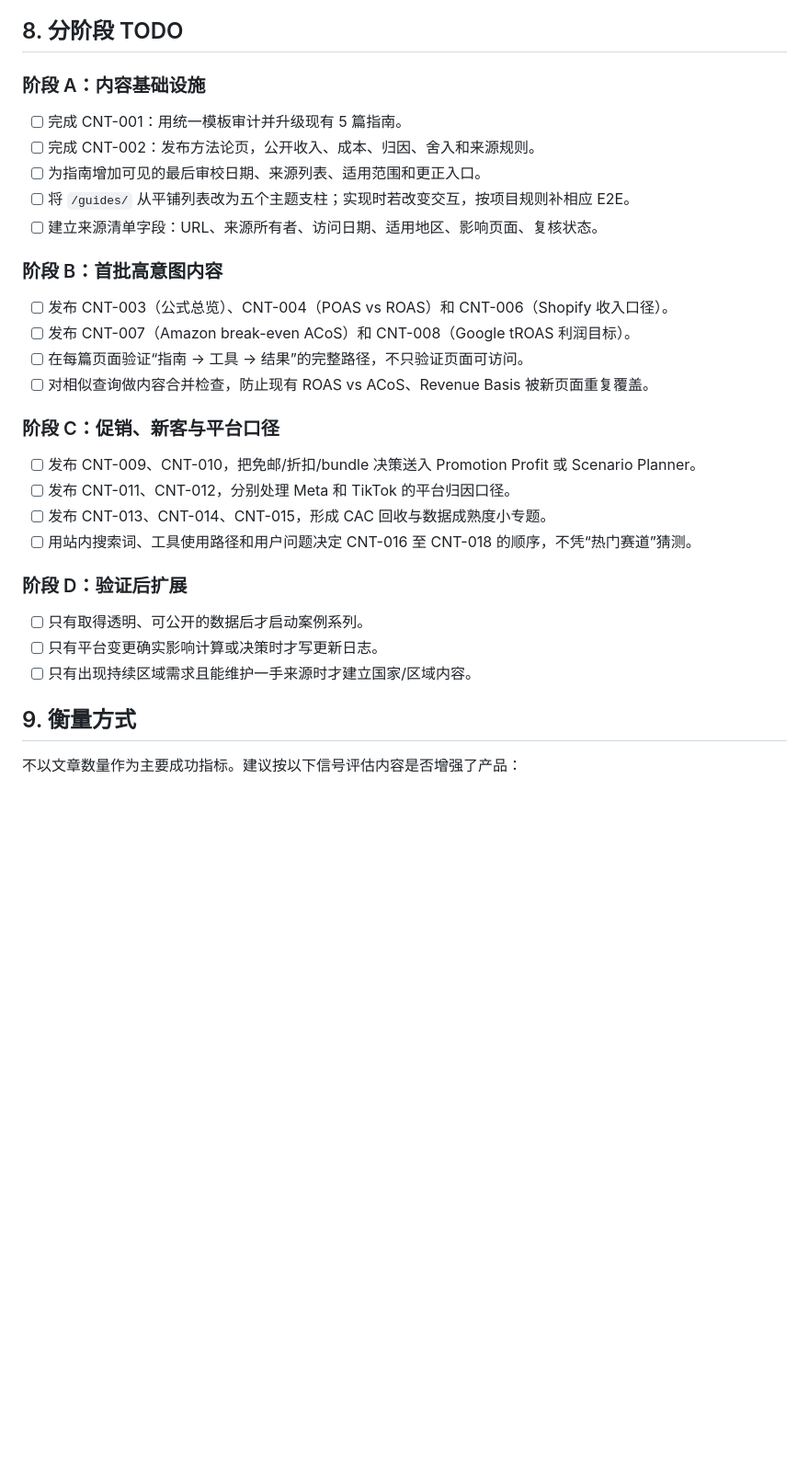
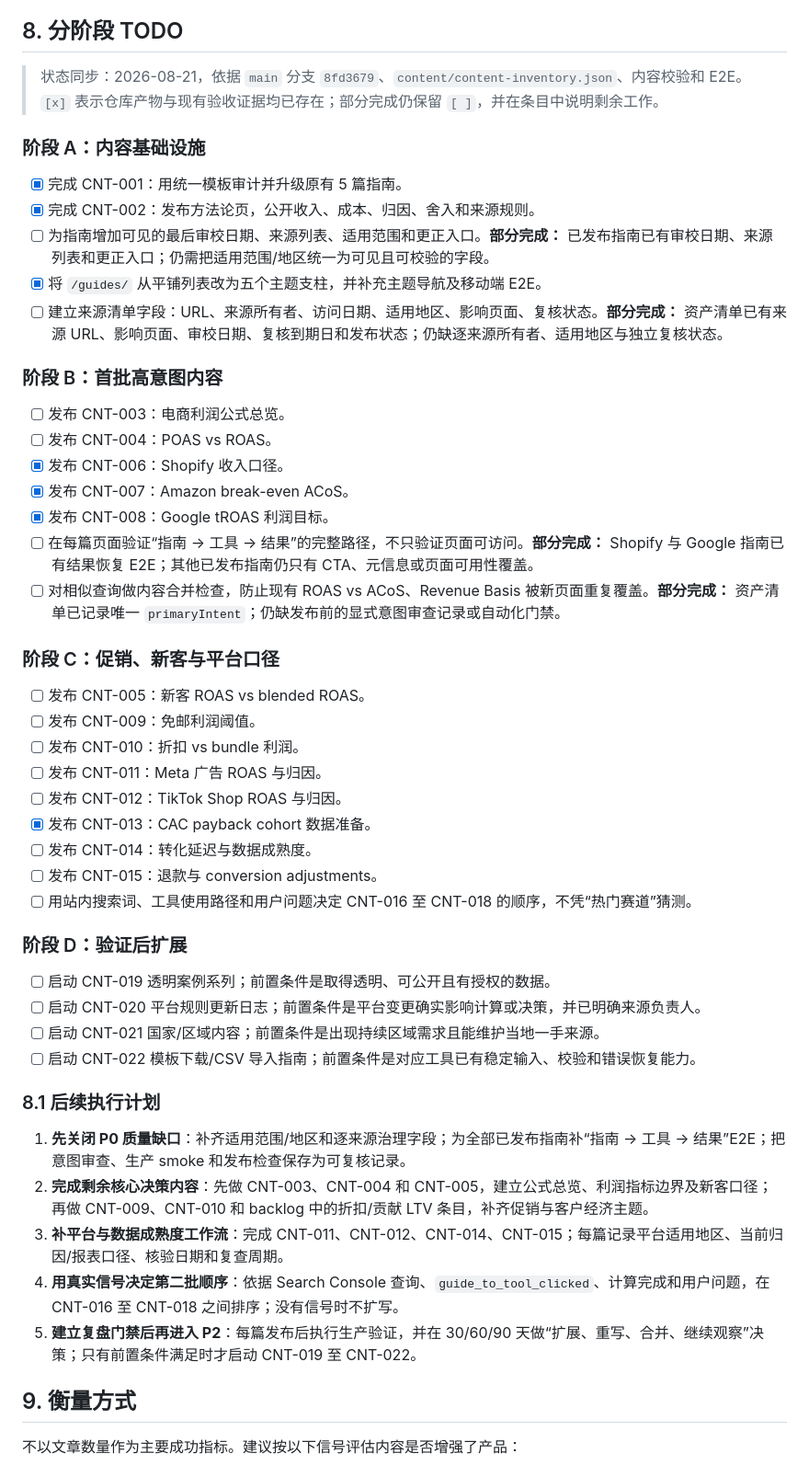
Before and after one commit to redreamality/roasbreak, a Markdown page: docs/research/cross-border-commerce-content-research.md, the part around the change. Shown at 92% size. Drawn GitHub-style; blank space fills up the shorter version.

Commit message:
docs: sync cross-border content roadmap status

```diff
--- a/docs/research/cross-border-commerce-content-research.md
+++ b/docs/research/cross-border-commerce-content-research.md
@@ -258,33 +258,52 @@ ROAS Break 已经拥有 6 个盈利决策工具和 5 篇口径指南。建议把
 
 ## 8. 分阶段 TODO
 
+> 状态同步：2026-08-21，依据 `main` 分支 `8fd3679`、`content/content-inventory.json`、内容校验和 E2E。`[x]` 表示仓库产物与现有验收证据均已存在；部分完成仍保留 `[ ]`，并在条目中说明剩余工作。
+
 ### 阶段 A：内容基础设施
 
-- [ ] 完成 CNT-001：用统一模板审计并升级现有 5 篇指南。
-- [ ] 完成 CNT-002：发布方法论页，公开收入、成本、归因、舍入和来源规则。
-- [ ] 为指南增加可见的最后审校日期、来源列表、适用范围和更正入口。
-- [ ] 将 `/guides/` 从平铺列表改为五个主题支柱；实现时若改变交互，按项目规则补相应 E2E。
-- [ ] 建立来源清单字段：URL、来源所有者、访问日期、适用地区、影响页面、复核状态。
+- [x] 完成 CNT-001：用统一模板审计并升级原有 5 篇指南。
+- [x] 完成 CNT-002：发布方法论页，公开收入、成本、归因、舍入和来源规则。
+- [ ] 为指南增加可见的最后审校日期、来源列表、适用范围和更正入口。**部分完成：** 已发布指南已有审校日期、来源列表和更正入口；仍需把适用范围/地区统一为可见且可校验的字段。
+- [x] 将 `/guides/` 从平铺列表改为五个主题支柱，并补充主题导航及移动端 E2E。
+- [ ] 建立来源清单字段：URL、来源所有者、访问日期、适用地区、影响页面、复核状态。**部分完成：** 资产清单已有来源 URL、影响页面、审校日期、复核到期日和发布状态；仍缺逐来源所有者、适用地区与独立复核状态。
 
 ### 阶段 B：首批高意图内容
 
-- [ ] 发布 CNT-003（公式总览）、CNT-004（POAS vs ROAS）和 CNT-006（Shopify 收入口径）。
-- [ ] 发布 CNT-007（Amazon break-even ACoS）和 CNT-008（Google tROAS 利润目标）。
-- [ ] 在每篇页面验证“指南 -> 工具 -> 结果”的完整路径，不只验证页面可访问。
-- [ ] 对相似查询做内容合并检查，防止现有 ROAS vs ACoS、Revenue Basis 被新页面重复覆盖。
+- [ ] 发布 CNT-003：电商利润公式总览。
+- [ ] 发布 CNT-004：POAS vs ROAS。
+- [x] 发布 CNT-006：Shopify 收入口径。
+- [x] 发布 CNT-007：Amazon break-even ACoS。
+- [x] 发布 CNT-008：Google tROAS 利润目标。
+- [ ] 在每篇页面验证“指南 -> 工具 -> 结果”的完整路径，不只验证页面可访问。**部分完成：** Shopify 与 Google 指南已有结果恢复 E2E；其他已发布指南仍只有 CTA、元信息或页面可用性覆盖。
+- [ ] 对相似查询做内容合并检查，防止现有 ROAS vs ACoS、Revenue Basis 被新页面重复覆盖。**部分完成：** 资产清单已记录唯一 `primaryIntent`；仍缺发布前的显式意图审查记录或自动化门禁。
 
 ### 阶段 C：促销、新客与平台口径
 
-- [ ] 发布 CNT-009、CNT-010，把免邮/折扣/bundle 决策送入 Promotion Profit 或 Scenario Planner。
-- [ ] 发布 CNT-011、CNT-012，分别处理 Meta 和 TikTok 的平台归因口径。
-- [ ] 发布 CNT-013、CNT-014、CNT-015，形成 CAC 回收与数据成熟度小专题。
+- [ ] 发布 CNT-005：新客 ROAS vs blended ROAS。
+- [ ] 发布 CNT-009：免邮利润阈值。
+- [ ] 发布 CNT-010：折扣 vs bundle 利润。
+- [ ] 发布 CNT-011：Meta 广告 ROAS 与归因。
+- [ ] 发布 CNT-012：TikTok Shop ROAS 与归因。
+- [x] 发布 CNT-013：CAC payback cohort 数据准备。
+- [ ] 发布 CNT-014：转化延迟与数据成熟度。
+- [ ] 发布 CNT-015：退款与 conversion adjustments。
 - [ ] 用站内搜索词、工具使用路径和用户问题决定 CNT-016 至 CNT-018 的顺序，不凭“热门赛道”猜测。
 
 ### 阶段 D：验证后扩展
 
-- [ ] 只有取得透明、可公开的数据后才启动案例系列。
-- [ ] 只有平台变更确实影响计算或决策时才写更新日志。
-- [ ] 只有出现持续区域需求且能维护一手来源时才建立国家/区域内容。
+- [ ] 启动 CNT-019 透明案例系列；前置条件是取得透明、可公开且有授权的数据。
+- [ ] 启动 CNT-020 平台规则更新日志；前置条件是平台变更确实影响计算或决策，并已明确来源负责人。
+- [ ] 启动 CNT-021 国家/区域内容；前置条件是出现持续区域需求且能维护当地一手来源。
+- [ ] 启动 CNT-022 模板下载/CSV 导入指南；前置条件是对应工具已有稳定输入、校验和错误恢复能力。
+
+### 8.1 后续执行计划
+
+1. **先关闭 P0 质量缺口**：补齐适用范围/地区和逐来源治理字段；为全部已发布指南补“指南 -> 工具 -> 结果”E2E；把意图审查、生产 smoke 和发布检查保存为可复核记录。
+2. **完成剩余核心决策内容**：先做 CNT-003、CNT-004 和 CNT-005，建立公式总览、利润指标边界及新客口径；再做 CNT-009、CNT-010 和 backlog 中的折扣/贡献 LTV 条目，补齐促销与客户经济主题。
+3. **补平台与数据成熟度工作流**：完成 CNT-011、CNT-012、CNT-014、CNT-015；每篇记录平台适用地区、当前归因/报表口径、核验日期和复查周期。
+4. **用真实信号决定第二批顺序**：依据 Search Console 查询、`guide_to_tool_clicked`、计算完成和用户问题，在 CNT-016 至 CNT-018 之间排序；没有信号时不扩写。
+5. **建立复盘门禁后再进入 P2**：每篇发布后执行生产验证，并在 30/60/90 天做“扩展、重写、合并、继续观察”决策；只有前置条件满足时才启动 CNT-019 至 CNT-022。
 
 ## 9. 衡量方式
 
```
Also changed, not shown: docs/product/content-enhancement-backlog.md (+3 -2 lines).
